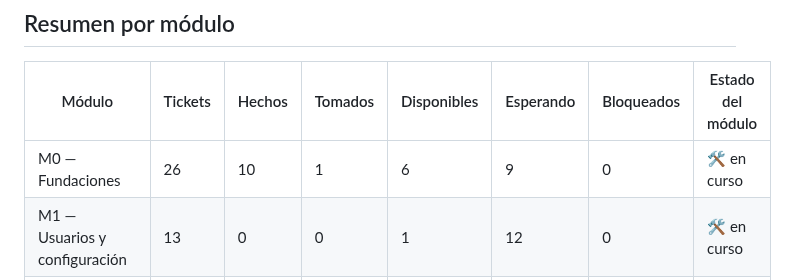
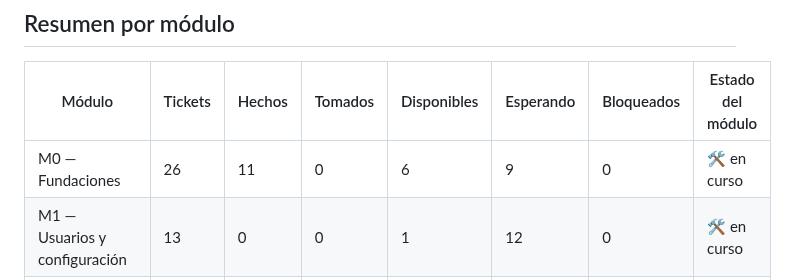
Before and after one commit to FranLuciano04/Vault-Rumbo, a Markdown page: 06-Desarrollo/Grafo de tickets.md, the part around one of its changes. Rendered like a GitHub page.

Commit message:
tickets: grafo actualizado

```diff
--- a/06-Desarrollo/Grafo de tickets.md
+++ b/06-Desarrollo/Grafo de tickets.md
@@ -14,7 +14,7 @@ tags:: #tipo/referencia
 
 | Módulo | Tickets | Hechos | Tomados | Disponibles | Esperando | Bloqueados | Estado del módulo |
 |---|---|---|---|---|---|---|---|
-| M0 — Fundaciones | 26 | 10 | 1 | 6 | 9 | 0 | 🛠️ en curso |
+| M0 — Fundaciones | 26 | 11 | 0 | 6 | 9 | 0 | 🛠️ en curso |
 | M1 — Usuarios y configuración | 13 | 0 | 0 | 1 | 12 | 0 | 🛠️ en curso |
 | M2 — Clientes | 11 | 0 | 0 | 1 | 10 | 0 | 🛠️ en curso |
 | M3 — Alertas | 11 | 0 | 0 | 1 | 10 | 0 | 🛠️ en curso |
```
Also changed, not shown: other parts of 06-Desarrollo/Grafo de tickets.md (+1 -1 lines).
